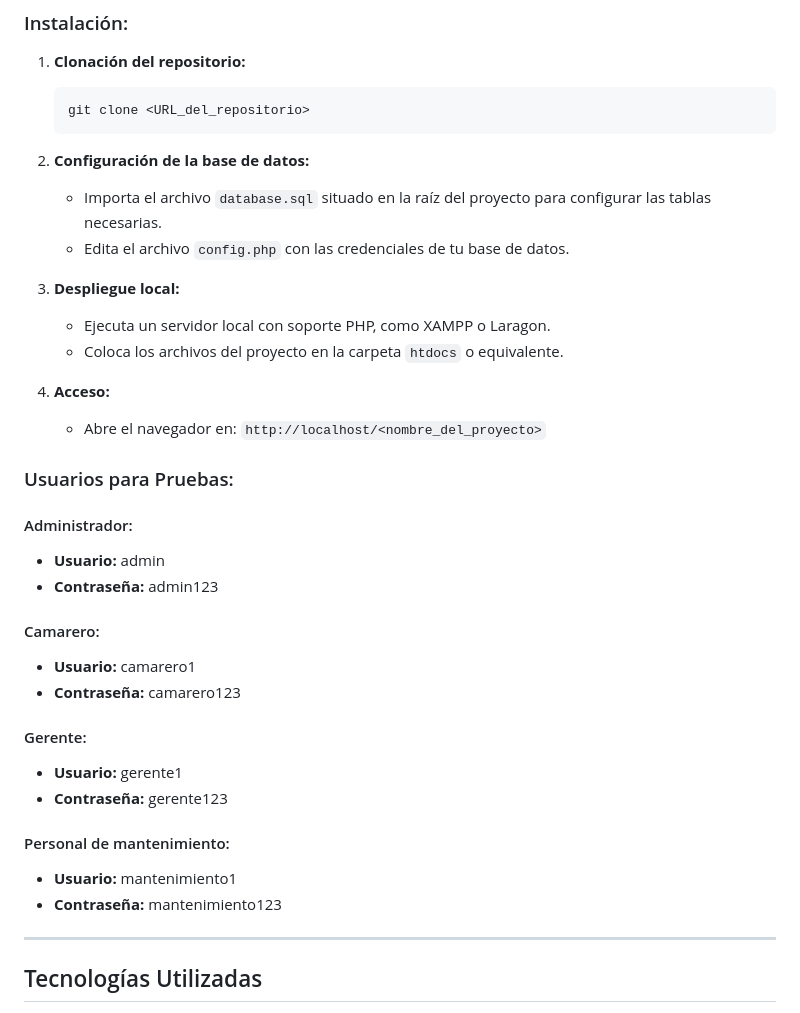
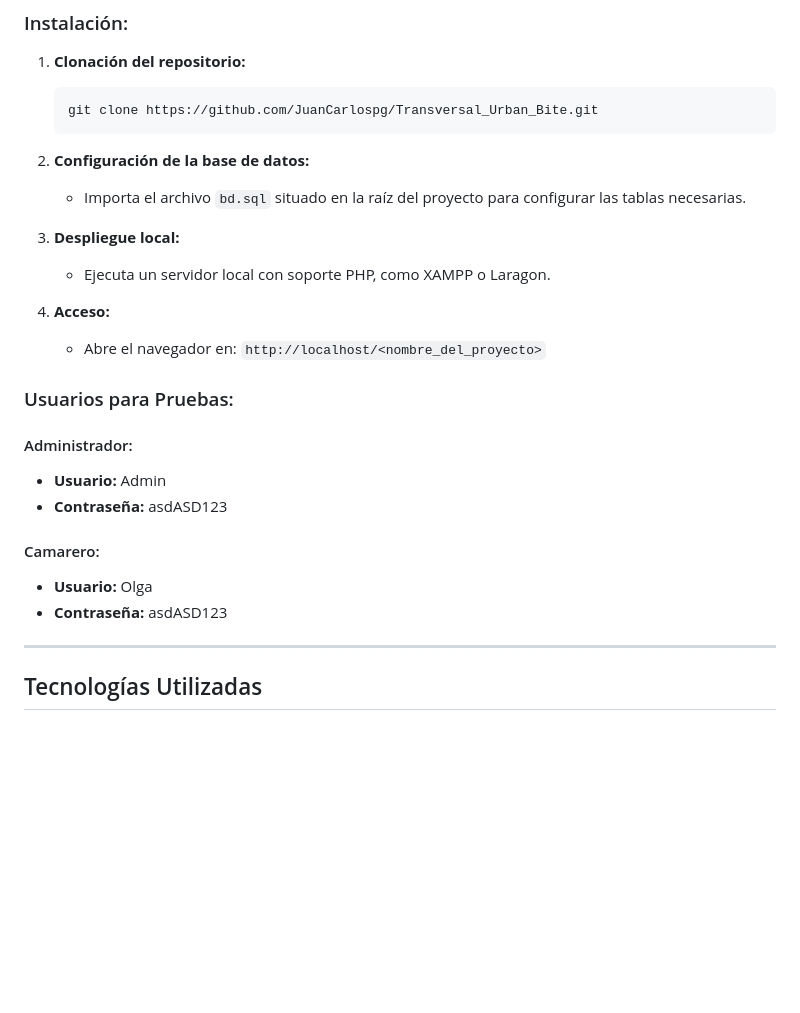
Before and after one commit to JuanCarlospg/Transversal_Urban_Bite, a Markdown page: README.md, the part around one of its changes. Drawn GitHub-style; blank space fills up the shorter version.

````diff
--- a/README.md
+++ b/README.md
@@ -27,16 +27,14 @@ A partir del Proyecto 01 realizado con el grupo, se solicita añadir las siguien
 ### Instalación:
 1. **Clonación del repositorio:**
    ```bash
-   git clone <URL_del_repositorio>
+   git clone https://github.com/JuanCarlospg/Transversal_Urban_Bite.git
    ```
 
 2. **Configuración de la base de datos:**
-   - Importa el archivo `database.sql` situado en la raíz del proyecto para configurar las tablas necesarias.
-   - Edita el archivo `config.php` con las credenciales de tu base de datos.
+   - Importa el archivo `bd.sql` situado en la raíz del proyecto para configurar las tablas necesarias.
 
 3. **Despliegue local:**
    - Ejecuta un servidor local con soporte PHP, como XAMPP o Laragon.
-   - Coloca los archivos del proyecto en la carpeta `htdocs` o equivalente.
 
 4. **Acceso:**
    - Abre el navegador en: `http://localhost/<nombre_del_proyecto>`
@@ -44,20 +42,12 @@ A partir del Proyecto 01 realizado con el grupo, se solicita añadir las siguien
 ### Usuarios para Pruebas:
 
 #### Administrador:
-- **Usuario:** admin
-- **Contraseña:** admin123
+- **Usuario:** Admin
+- **Contraseña:** asdASD123
 
 #### Camarero:
-- **Usuario:** camarero1
-- **Contraseña:** camarero123
-
-#### Gerente:
-- **Usuario:** gerente1
-- **Contraseña:** gerente123
-
-#### Personal de mantenimiento:
-- **Usuario:** mantenimiento1
-- **Contraseña:** mantenimiento123
+- **Usuario:** Olga
+- **Contraseña:** asdASD123
 
 ---
 
````
Also changed, not shown: other parts of README.md (+0 -37 lines).
